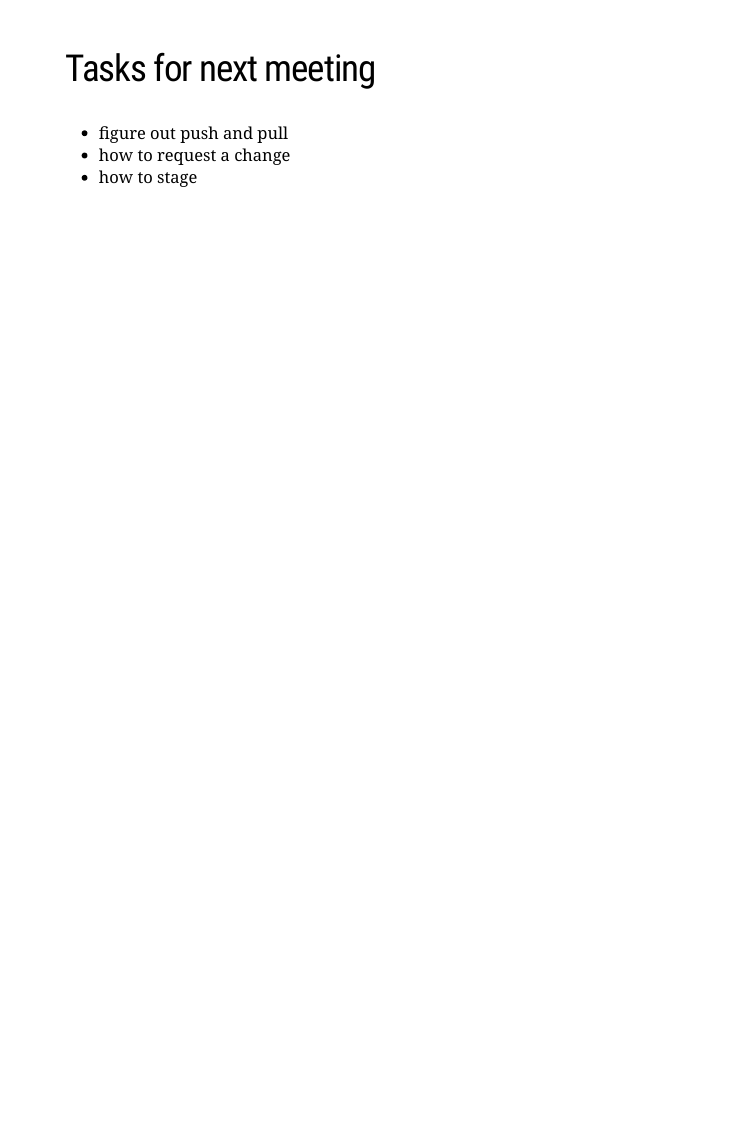
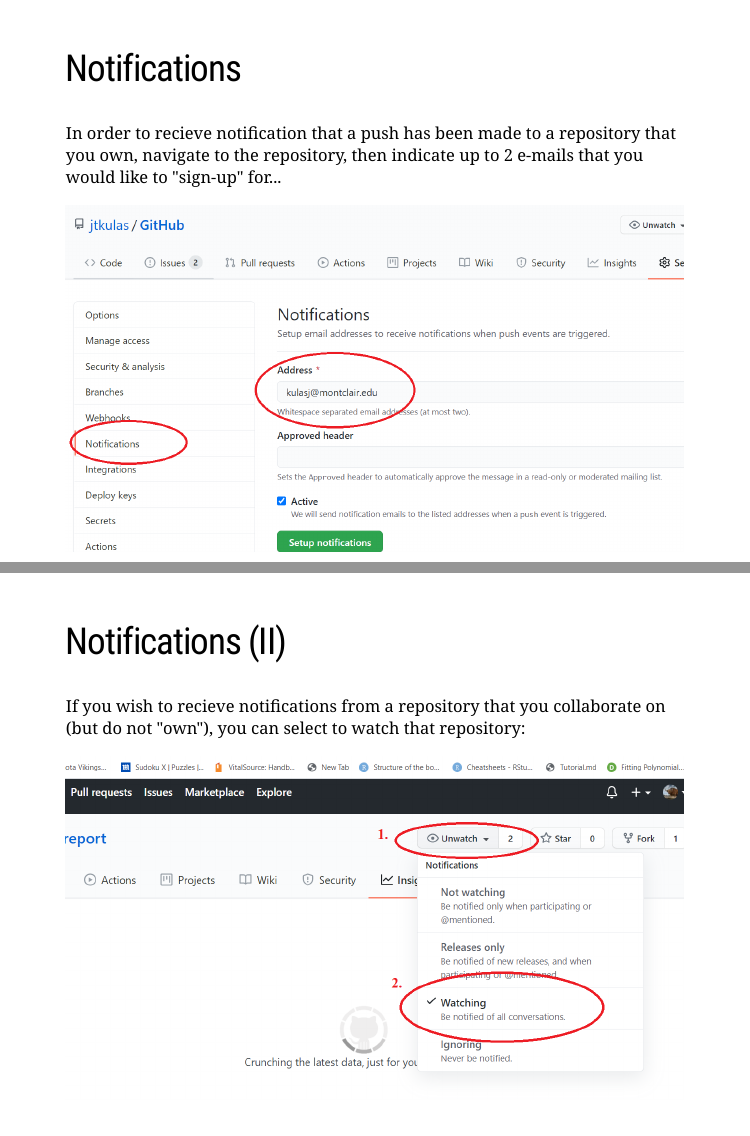
Before and after one commit to jtkulas/GitHub, an R Markdown document (GitHub.Rmd): page 11 of 11 before the commit and pages 13 and 14 of 14 after it, the two joined at a grey line. Rendered offline with R 4.5, knitr and Pandoc, with nearby package versions; the slides are laid out offline by our stand-in for remark.js, each with all of its steps uncovered, in fonts that may differ from those the slides ask for, and without slide numbers, shadows or browser add-ons.

Commit message:
Trying notifications for non-owners of the repository

```diff
--- a/GitHub.Rmd
+++ b/GitHub.Rmd
@@ -113,3 +122,18 @@
 + figure out push and pull
 + how to request a change
 + how to stage
+
+---
+
+## Notifications
+
+In order to recieve notification that a push has been made to a repository that you own, navigate to the repository, then indicate up to 2 e-mails that you would like to "sign-up" for...
+
+![](notification.png)
+---
+
+## Notifications (II)
+
+If you wish to recieve notifications from a repository that you collaborate on (but do not "own"), you can select to watch that repository:
+
+![](notification2.png)
```
Also changed, not shown: notification2.png (added), pull.png (added), GitHub.Rmd (11 more changed lines).
